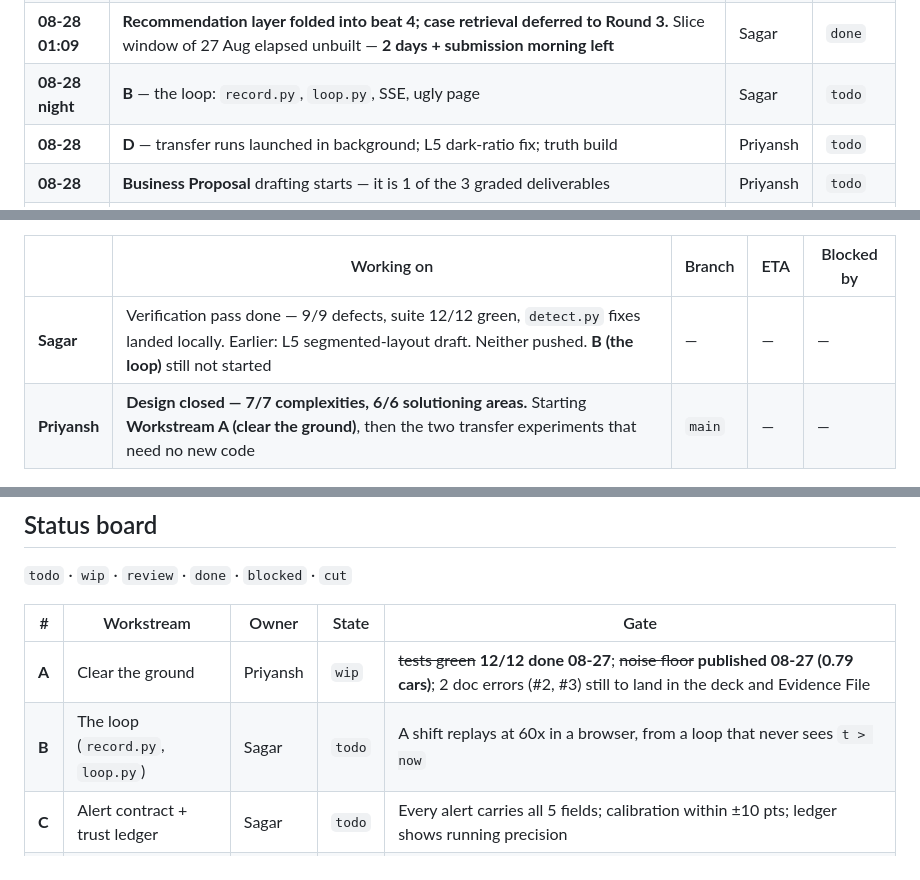
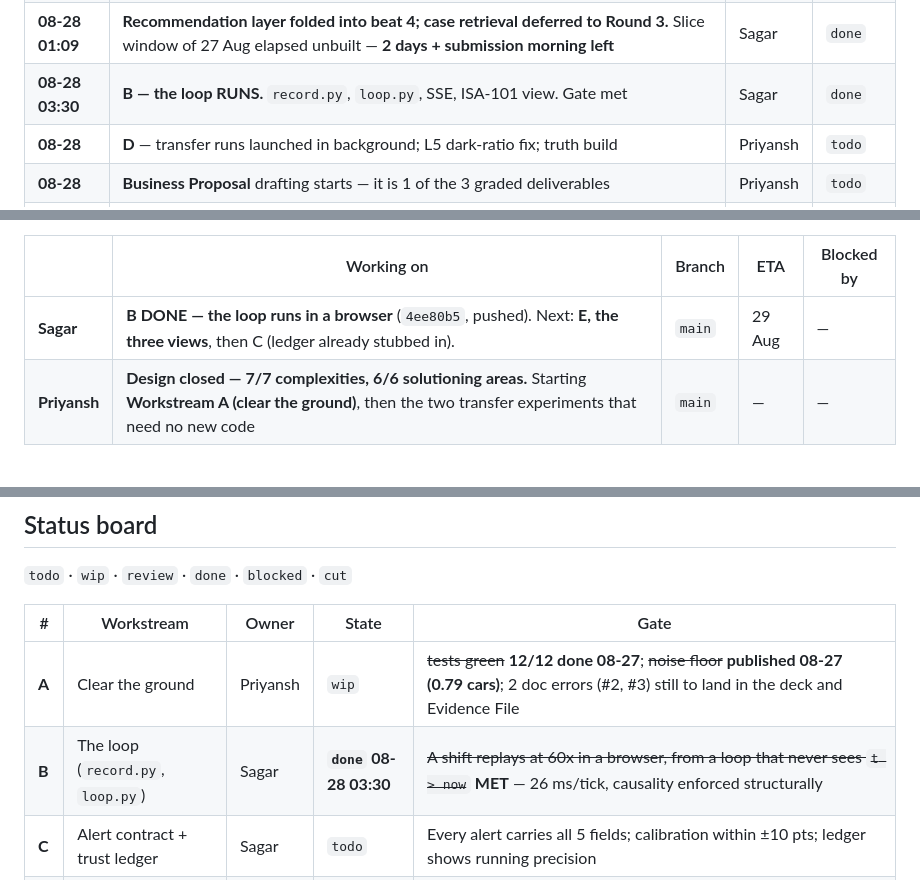
Before and after one commit to sagar2907/HipHipHooray_IIT_Kharagpur_DigitalTwin.ai_Prototype, a Markdown page: PROGRESS.md, 3 parts joined by grey strips. Rendered like a GitHub page.

Commit message:
Log Workstream B complete; move the status board
B's gate is met - a shift replays at 60x in a browser from a loop that never
sees t > now, at 26 ms per tick. Records the three defects that only surfaced
by running the thing, including our own alert system breaching the ISA-18.2
budget the design cites.

```diff
--- a/PROGRESS.md
+++ b/PROGRESS.md
@@ -75,7 +75,7 @@ recording. **Design is 100% done; the build is 0%.**
 | 2026-08-27 | Live code moved into this repo; deadline set to 30 Aug; board triaged; **B de-risked — engine is causal and 800x faster than the gate needs** | Sagar | `done` |
 | **08-28 02:40** | **`PLAN.md` written; dataset docs rescued from gitignore; handover verified by fresh clone.** Repo confirmed complete and runnable from Priyansh's side | Sagar | `done` |
 | **08-28 01:09** | **Recommendation layer folded into beat 4; case retrieval deferred to Round 3.** Slice window of 27 Aug elapsed unbuilt — **2 days + submission morning left** | Sagar | `done` |
-| **08-28 night** | **B** — the loop: `record.py`, `loop.py`, SSE, ugly page | Sagar | `todo` |
+| **08-28 03:30** | **B — the loop RUNS.** `record.py`, `loop.py`, SSE, ISA-101 view. Gate met | Sagar | `done` |
 | **08-28** | **D** — transfer runs launched in background; L5 dark-ratio fix; truth build | Priyansh | `todo` |
 | **08-28** | **Business Proposal** drafting starts — it is 1 of the 3 graded deliverables | Priyansh | `todo` |
 | **08-29** | **E** — all THREE views (PS names them twice; no longer cut to one) | Sagar | `todo` |
@@ -230,7 +230,7 @@ _Last updated: 2026-08-27 by **Sagar**_
 
 | | Working on | Branch | ETA | Blocked by |
 |---|---|---|---|---|
-| **Sagar** | Verification pass done — 9/9 defects, suite 12/12 green, `detect.py` fixes landed locally. Earlier: L5 segmented-layout draft. Neither pushed. **B (the loop)** still not started | — | — | — |
+| **Sagar** | **B DONE — the loop runs in a browser** (`4ee80b5`, pushed). Next: **E, the three views**, then C (ledger already stubbed in). | `main` | 29 Aug | — |
 | **Priyansh** | **Design closed — 7/7 complexities, 6/6 solutioning areas.** Starting **Workstream A (clear the ground)**, then the two transfer experiments that need no new code | `main` | — | — |
 
 ### PRIYANSH — START HERE (written 08-28 02:20)
@@ -310,7 +311,7 @@ Append-only, newest first. Both of us add to this.
 | # | Workstream | Owner | State | Gate |
 |---|---|---|---|---|
 | **A** | Clear the ground | Priyansh | `wip` | ~~tests green~~ **12/12 done 08-27**; ~~noise floor~~ **published 08-27 (0.79 cars)**; 2 doc errors (#2, #3) still to land in the deck and Evidence File |
-| **B** | The loop (`record.py`, `loop.py`) | Sagar | `todo` | A shift replays at 60x in a browser, from a loop that never sees `t > now` |
+| **B** | The loop (`record.py`, `loop.py`) | Sagar | **`done` 08-28 03:30** | ~~A shift replays at 60x in a browser, from a loop that never sees `t > now`~~ **MET** — 26 ms/tick, causality enforced structurally |
 | **C** | Alert contract + trust ledger | Sagar | `todo` | Every alert carries all 5 fields; calibration within ±10 pts; ledger shows running precision |
 | **D** | 40 stations + transfer tests | Priyansh | `todo` | Layout-transfer and sensor-maturity numbers **decomposed** (ranking loss vs calibration loss — they mean different things), plus classifier scored on the firewall set |
 | **E** | Three stakeholder views | Both | `todo` | Three views, one record stream, switchable live, **and the reconciliation test passing** (leadership total == sum of manager weeks == sum of supervisor records) |
```
Also changed, not shown: other parts of PROGRESS.md (+2 -1 lines).
